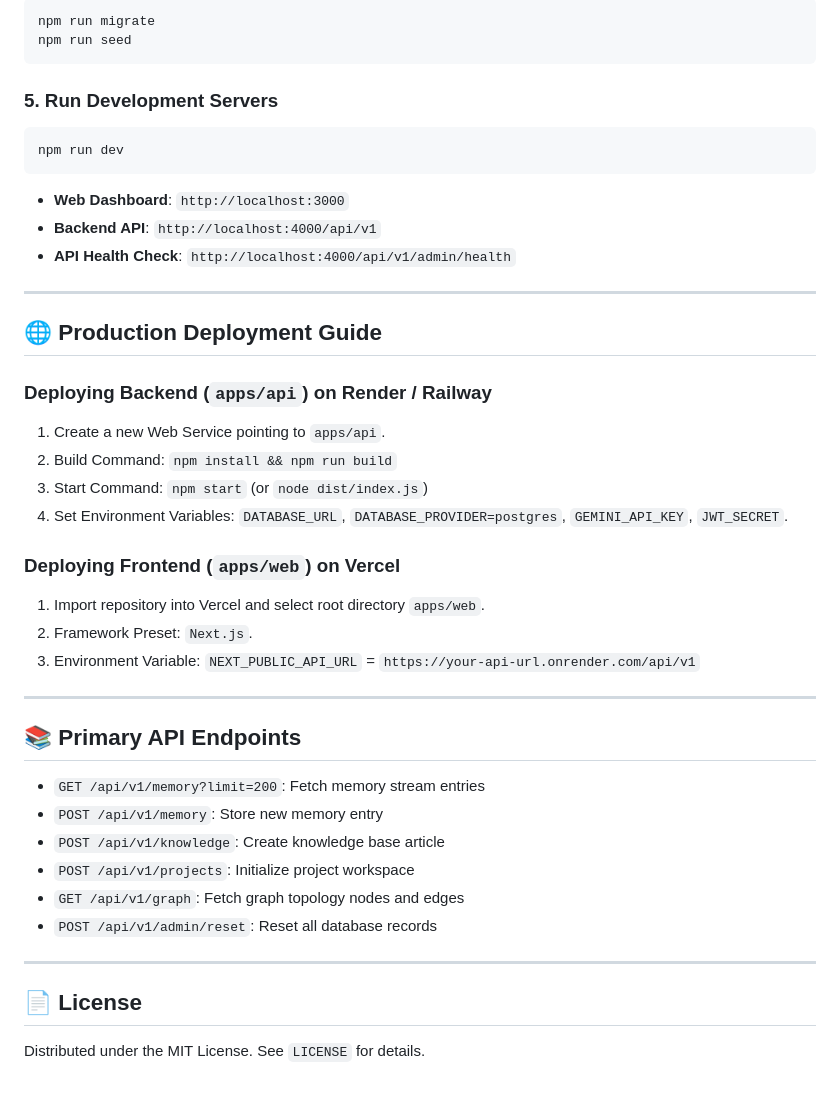
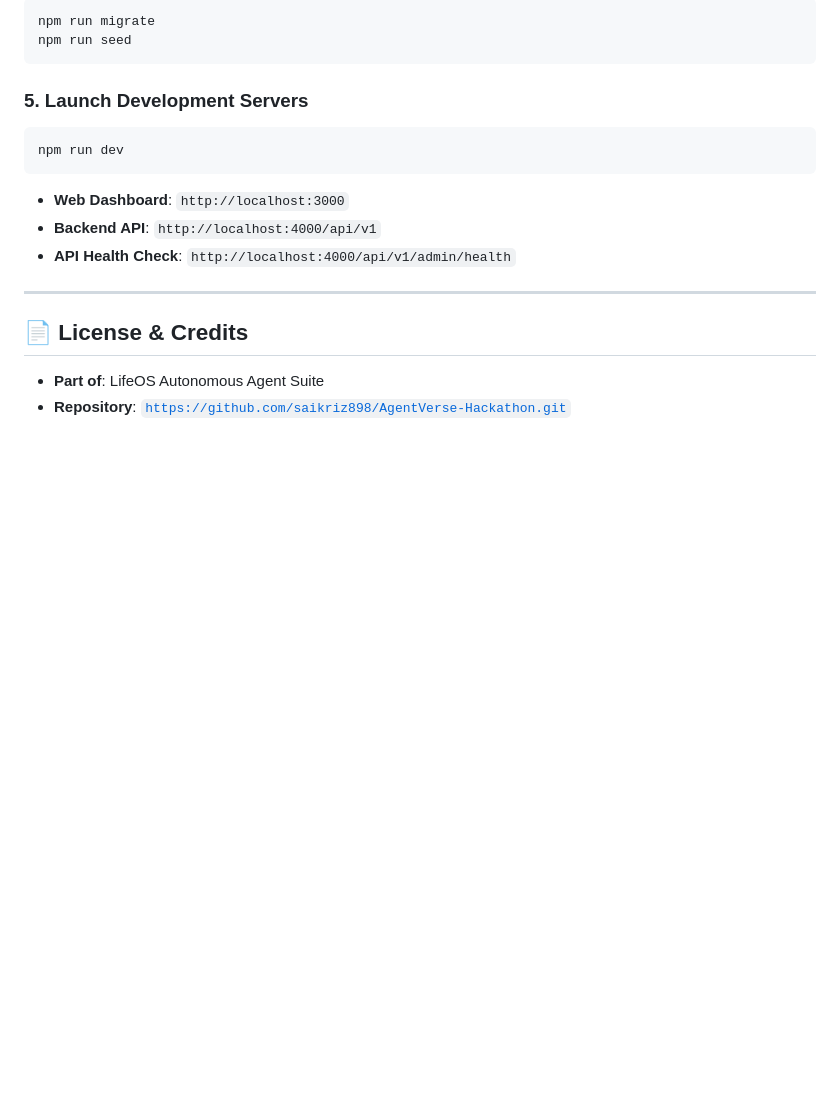
Before and after one commit to saikriz898/AgentVerse-Hackathon, a Markdown page: Single-Agent/Memory-Agent/README.md, the part around one of its changes. Drawn GitHub-style; blank space fills up the shorter version.

````diff
--- a/Single-Agent/Memory-Agent/README.md
+++ b/Single-Agent/Memory-Agent/README.md
@@ -72,7 +131,7 @@ npm run migrate
 npm run seed
 ```
 
-### 5. Run Development Servers
+### 5. Launch Development Servers
 ```bash
 npm run dev
 ```
@@ -82,31 +141,6 @@ npm run dev
 
 ---
 
-## 🌐 Production Deployment Guide
-
-### Deploying Backend (`apps/api`) on Render / Railway
-1. Create a new Web Service pointing to `apps/api`.
-2. Build Command: `npm install && npm run build`
-3. Start Command: `npm start` (or `node dist/index.js`)
-4. Set Environment Variables: `DATABASE_URL`, `DATABASE_PROVIDER=postgres`, `GEMINI_API_KEY`, `JWT_SECRET`.
-
-### Deploying Frontend (`apps/web`) on Vercel
-1. Import repository into Vercel and select root directory `apps/web`.
-2. Framework Preset: `Next.js`.
-3. Environment Variable: `NEXT_PUBLIC_API_URL` = `https://your-api-url.onrender.com/api/v1`
-
----
-
-## 📚 Primary API Endpoints
-
-- `GET /api/v1/memory?limit=200`: Fetch memory stream entries
-- `POST /api/v1/memory`: Store new memory entry
-- `POST /api/v1/knowledge`: Create knowledge base article
-- `POST /api/v1/projects`: Initialize project workspace
-- `GET /api/v1/graph`: Fetch graph topology nodes and edges
-- `POST /api/v1/admin/reset`: Reset all database records
-
----
-
-## 📄 License
-Distributed under the MIT License. See `LICENSE` for details.
+## 📄 License & Credits
+- **Part of**: LifeOS Autonomous Agent Suite
+- **Repository**: [`https://github.com/saikriz898/AgentVerse-Hackathon.git`](https://github.com/saikriz898/AgentVerse-Hackathon.git)
````
Also changed, not shown: other parts of Single-Agent/Memory-Agent/README.md (+93 -34 lines).
